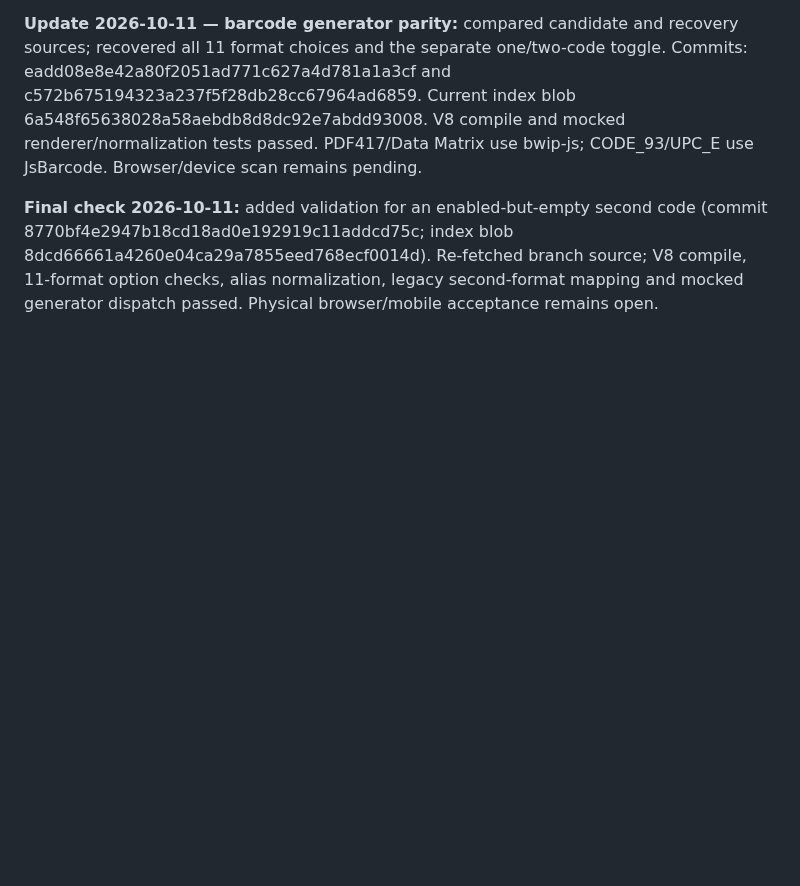
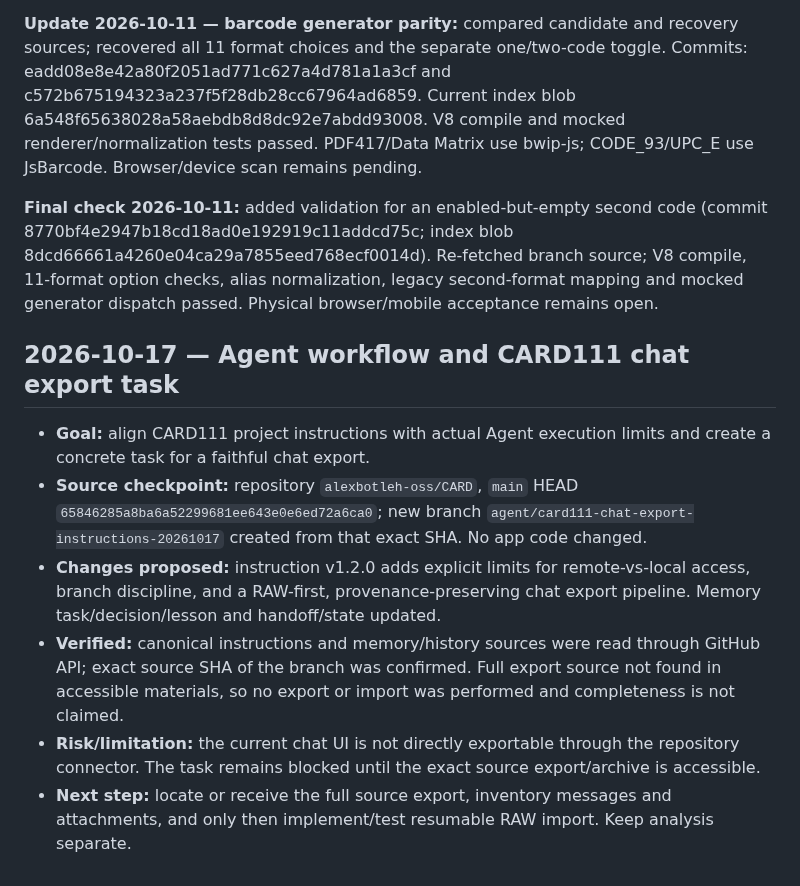
Before and after one commit to alexbotleh-oss/CARD, a Markdown page: docs/WORKLOG.md, the part around the change. GitHub-like rendering; blank space fills up the shorter version.

Commit message:
docs: log Agent workflow and chat export task

```diff
--- a/docs/WORKLOG.md
+++ b/docs/WORKLOG.md
@@ -143,3 +143,12 @@
 **Update 2026-10-11 — barcode generator parity:** compared candidate and recovery sources; recovered all 11 format choices and the separate one/two-code toggle. Commits: eadd08e8e42a80f2051ad771c627a4d781a1a3cf and c572b675194323a237f5f28db28cc67964ad6859. Current index blob 6a548f65638028a58aebdb8d8dc92e7abdd93008. V8 compile and mocked renderer/normalization tests passed. PDF417/Data Matrix use bwip-js; CODE_93/UPC_E use JsBarcode. Browser/device scan remains pending.
 
 **Final check 2026-10-11:** added validation for an enabled-but-empty second code (commit 8770bf4e2947b18cd18ad0e192919c11addcd75c; index blob 8dcd66661a4260e04ca29a7855eed768ecf0014d). Re-fetched branch source; V8 compile, 11-format option checks, alias normalization, legacy second-format mapping and mocked generator dispatch passed. Physical browser/mobile acceptance remains open.
+
+## 2026-10-17 — Agent workflow and CARD111 chat export task
+
+- **Goal:** align CARD111 project instructions with actual Agent execution limits and create a concrete task for a faithful chat export.
+- **Source checkpoint:** repository `alexbotleh-oss/CARD`, `main` HEAD `65846285a8ba6a52299681ee643e0e6ed72a6ca0`; new branch `agent/card111-chat-export-instructions-20261017` created from that exact SHA. No app code changed.
+- **Changes proposed:** instruction v1.2.0 adds explicit limits for remote-vs-local access, branch discipline, and a RAW-first, provenance-preserving chat export pipeline. Memory task/decision/lesson and handoff/state updated.
+- **Verified:** canonical instructions and memory/history sources were read through GitHub API; exact source SHA of the branch was confirmed. Full export source not found in accessible materials, so no export or import was performed and completeness is not claimed.
+- **Risk/limitation:** the current chat UI is not directly exportable through the repository connector. The task remains blocked until the exact source export/archive is accessible.
+- **Next step:** locate or receive the full source export, inventory messages and attachments, and only then implement/test resumable RAW import. Keep analysis separate.
```
